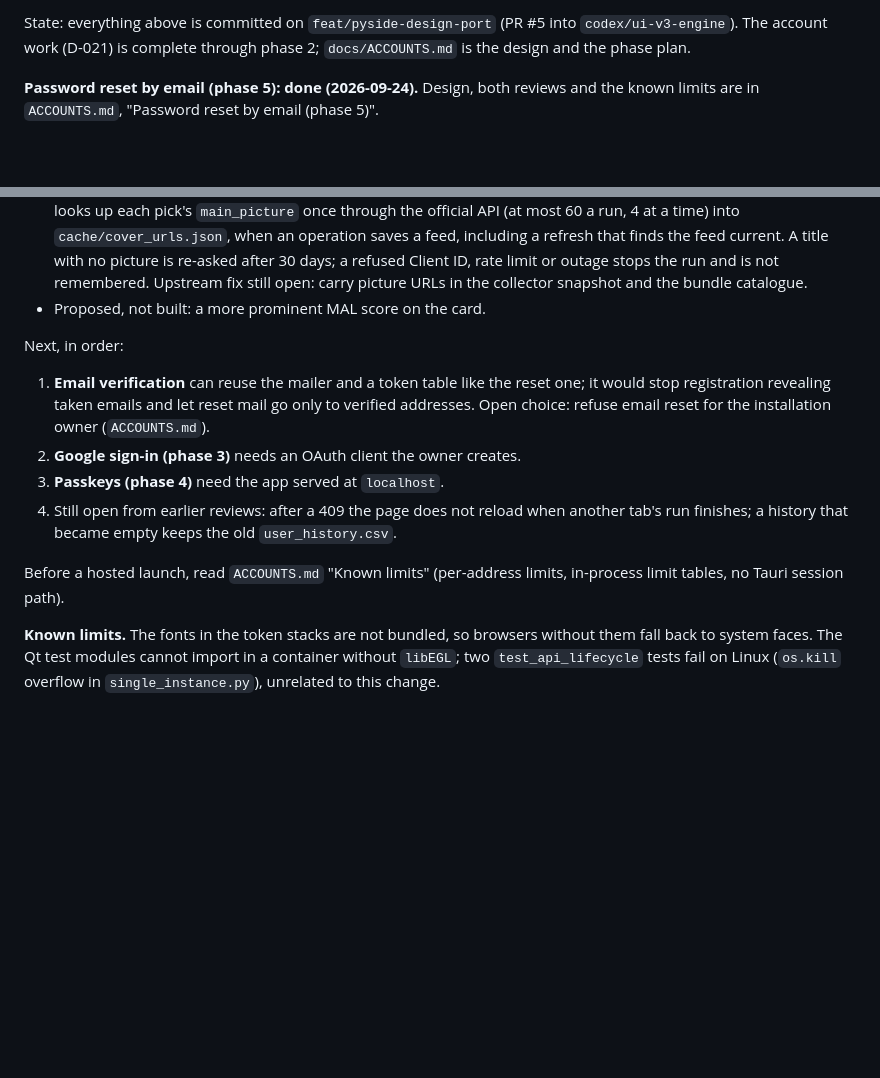
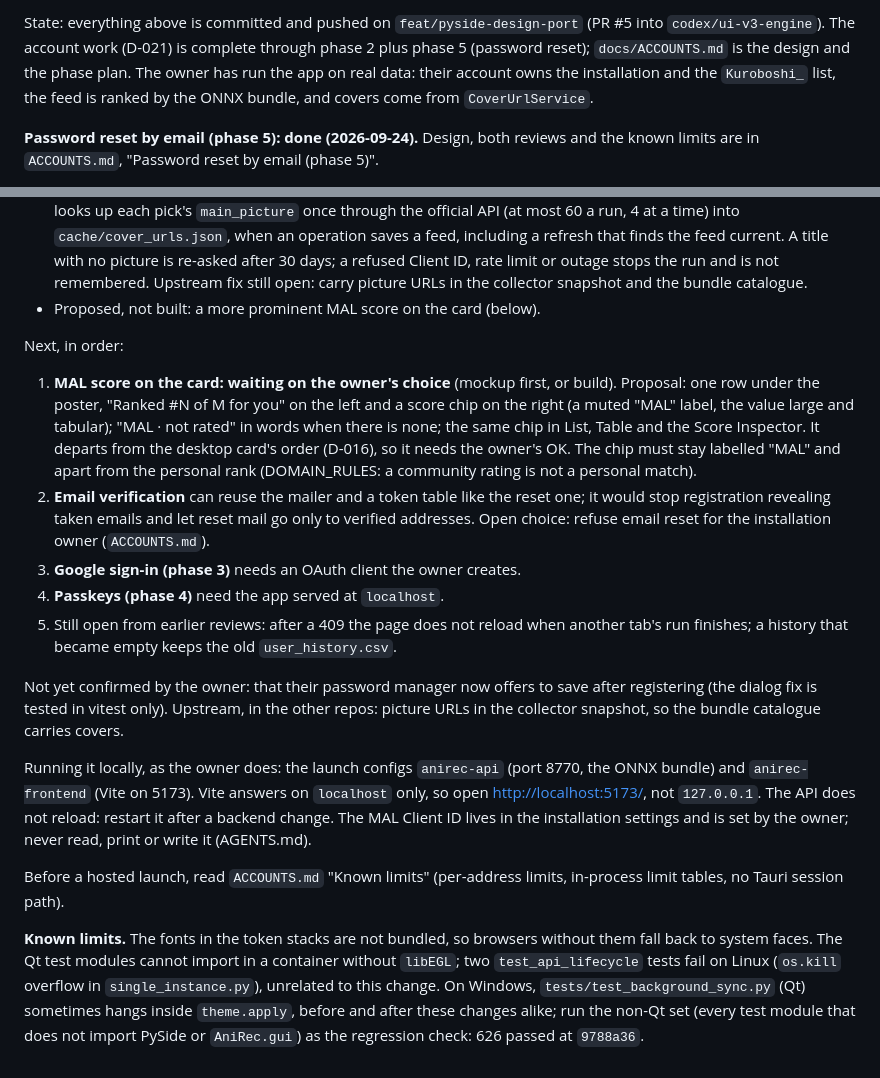
Before and after one commit to YusBera/AniRec, a Markdown page: docs/CURRENT_TASK.md, 2 parts joined by grey strips. GitHub-like rendering; blank space fills up the shorter version.

Commit message:
docs: hand off the password reset, real-data fixes and covers work
Co-Authored-By: Claude Opus 5.5 <noreply@anthropic.com>

```diff
--- a/docs/CURRENT_TASK.md
+++ b/docs/CURRENT_TASK.md
@@ -491,7 +491,10 @@ final review listed:
 
-State: everything above is committed on `feat/pyside-design-port` (PR #5
-into `codex/ui-v3-engine`). The account work (D-021) is complete through
-phase 2; `docs/ACCOUNTS.md` is the design and the phase plan.
+State: everything above is committed and pushed on `feat/pyside-design-port`
+(PR #5 into `codex/ui-v3-engine`). The account work (D-021) is complete
+through phase 2 plus phase 5 (password reset); `docs/ACCOUNTS.md` is the
+design and the phase plan. The owner has run the app on real data: their
+account owns the installation and the `Kuroboshi_` list, the feed is ranked
+by the ONNX bundle, and covers come from `CoverUrlService`.
 
 **Password reset by email (phase 5): done (2026-09-24).** Design, both
 reviews and the known limits are in `ACCOUNTS.md`, "Password reset by email
@@ -531,18 +534,38 @@ reviews and the known limits are in `ACCOUNTS.md`, "Password reset by email
   is re-asked after 30 days; a refused Client ID, rate limit or outage
   stops the run and is not remembered. Upstream fix still open: carry
   picture URLs in the collector snapshot and the bundle catalogue.
-- Proposed, not built: a more prominent MAL score on the card.
+- Proposed, not built: a more prominent MAL score on the card (below).
 
 Next, in order:
-1. **Email verification** can reuse the mailer and a token table like the
+1. **MAL score on the card: waiting on the owner's choice** (mockup first,
+   or build). Proposal: one row under the poster, "Ranked #N of M for you"
+   on the left and a score chip on the right (a muted "MAL" label, the
+   value large and tabular); "MAL · not rated" in words when there is none;
+   the same chip in List, Table and the Score Inspector. It departs from
+   the desktop card's order (D-016), so it needs the owner's OK. The chip
+   must stay labelled "MAL" and apart from the personal rank
+   (DOMAIN_RULES: a community rating is not a personal match).
+2. **Email verification** can reuse the mailer and a token table like the
    reset one; it would stop registration revealing taken emails and let
    reset mail go only to verified addresses. Open choice: refuse email
    reset for the installation owner (`ACCOUNTS.md`).
-2. **Google sign-in (phase 3)** needs an OAuth client the owner creates.
-3. **Passkeys (phase 4)** need the app served at `localhost`.
-4. Still open from earlier reviews: after a 409 the page does not reload
+3. **Google sign-in (phase 3)** needs an OAuth client the owner creates.
+4. **Passkeys (phase 4)** need the app served at `localhost`.
+5. Still open from earlier reviews: after a 409 the page does not reload
    when another tab's run finishes; a history that became empty keeps the
    old `user_history.csv`.
+
+Not yet confirmed by the owner: that their password manager now offers to
+save after registering (the dialog fix is tested in vitest only). Upstream,
+in the other repos: picture URLs in the collector snapshot, so the bundle
+catalogue carries covers.
+
+Running it locally, as the owner does: the launch configs `anirec-api`
+(port 8770, the ONNX bundle) and `anirec-frontend` (Vite on 5173). Vite
+answers on `localhost` only, so open <http://localhost:5173/>, not
+`127.0.0.1`. The API does not reload: restart it after a backend change.
+The MAL Client ID lives in the installation settings and is set by the
+owner; never read, print or write it (AGENTS.md).
 
 Before a hosted launch, read `ACCOUNTS.md` "Known limits" (per-address
 limits, in-process limit tables, no Tauri session path).
@@ -551,3 +574,7 @@ limits, in-process limit tables, no Tauri session path).
 without them fall back to system faces. The Qt test modules cannot import in
 a container without `libEGL`; two `test_api_lifecycle` tests fail on Linux
 (`os.kill` overflow in `single_instance.py`), unrelated to this change.
+On Windows, `tests/test_background_sync.py` (Qt) sometimes hangs inside
+`theme.apply`, before and after these changes alike; run the non-Qt set
+(every test module that does not import PySide or `AniRec.gui`) as the
+regression check: 626 passed at `9788a36`.
```
Also changed, not shown: other parts of docs/CURRENT_TASK.md (+1 -1 lines).
